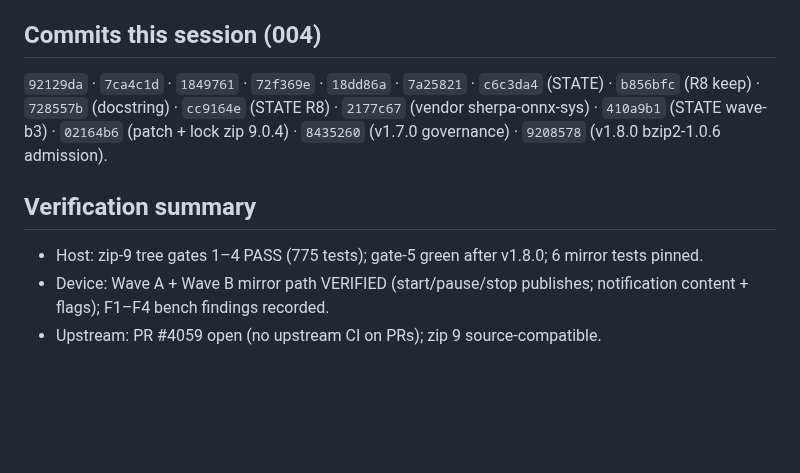
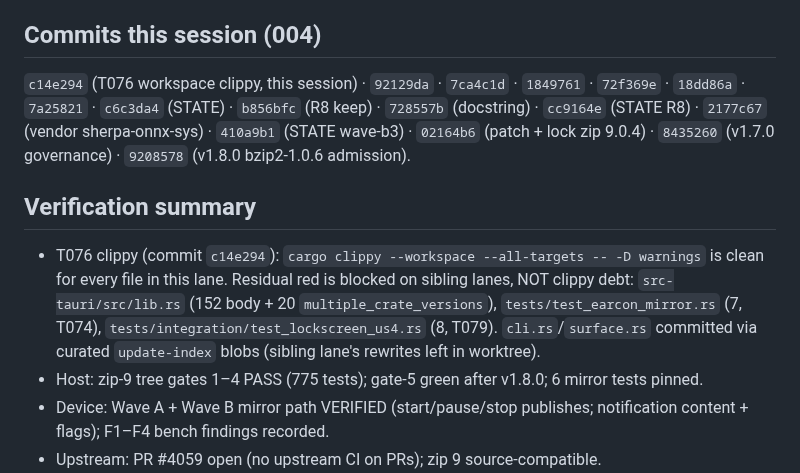
Before and after one commit to lfgranja/mdreader, a Markdown page: .specify/memory/STATE.md, the part around the change. GitHub-like rendering; blank space fills up the shorter version.

Commit message:
docs(004): record T076 clippy outcome in STATE.md

```diff
--- a/.specify/memory/STATE.md
+++ b/.specify/memory/STATE.md
@@ -91,13 +91,21 @@ upstream PR #4059 open).
    release APK — needs debuggable variant or another pull route).
 
 ## Commits this session (004)
-`92129da` · `7ca4c1d` · `1849761` · `72f369e` · `18dd86a` · `7a25821` ·
+`c14e294` (T076 workspace clippy, this session) · `92129da` · `7ca4c1d` ·
+`1849761` · `72f369e` · `18dd86a` · `7a25821` ·
 `c6c3da4` (STATE) · `b856bfc` (R8 keep) · `728557b` (docstring) ·
 `cc9164e` (STATE R8) · `2177c67` (vendor sherpa-onnx-sys) · `410a9b1`
 (STATE wave-b3) · `02164b6` (patch + lock zip 9.0.4) · `8435260` (v1.7.0
 governance) · `9208578` (v1.8.0 bzip2-1.0.6 admission).
 
 ## Verification summary
+- T076 clippy (commit `c14e294`): `cargo clippy --workspace --all-targets --
+  -D warnings` is clean for every file in this lane. Residual red is blocked
+  on sibling lanes, NOT clippy debt: `src-tauri/src/lib.rs` (152 body + 20
+  `multiple_crate_versions`), `tests/test_earcon_mirror.rs` (7, T074),
+  `tests/integration/test_lockscreen_us4.rs` (8, T079). `cli.rs`/`surface.rs`
+  committed via curated `update-index` blobs (sibling lane's rewrites left in
+  worktree).
 - Host: zip-9 tree gates 1–4 PASS (775 tests); gate-5 green after v1.8.0;
   6 mirror tests pinned.
 - Device: Wave A + Wave B mirror path VERIFIED (start/pause/stop publishes;
```
